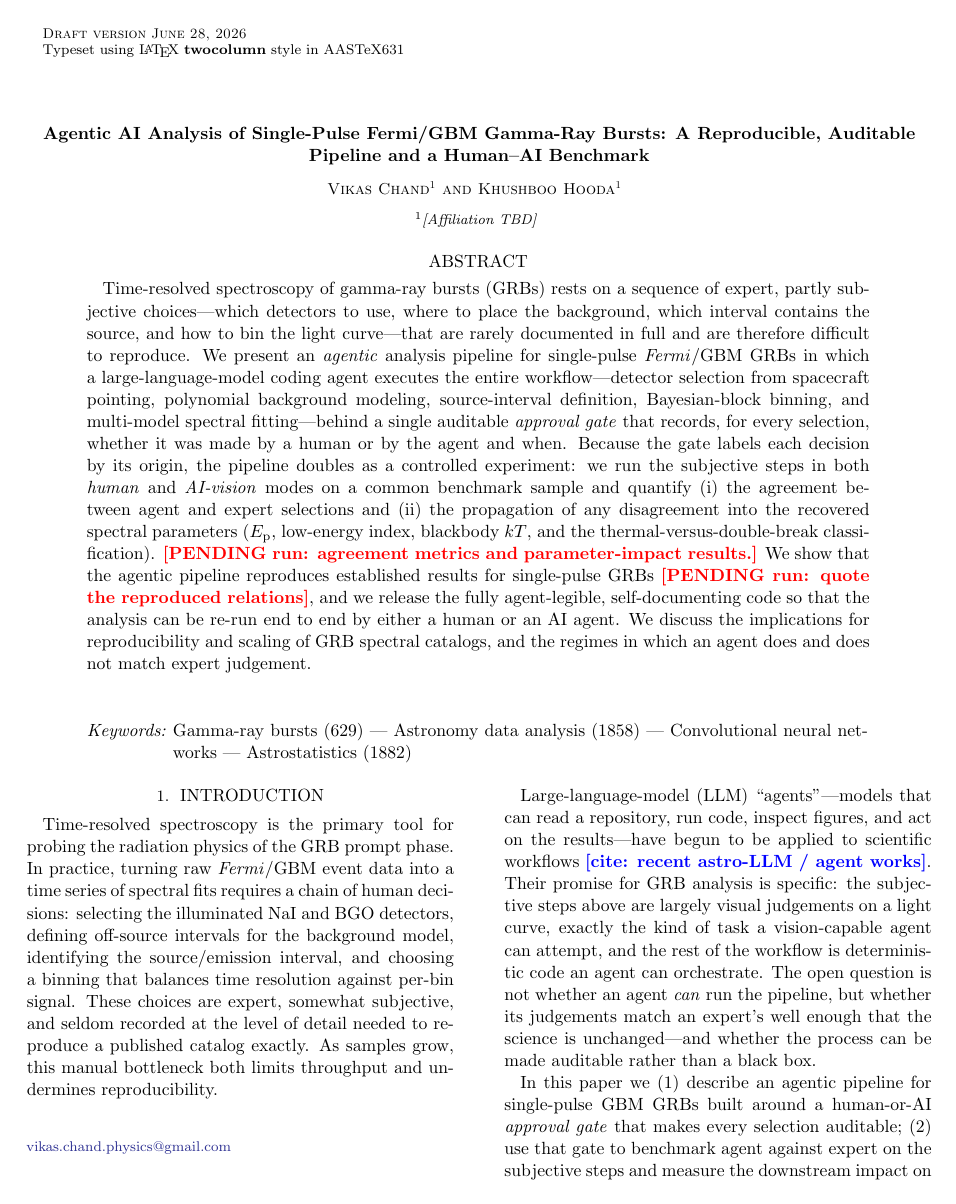
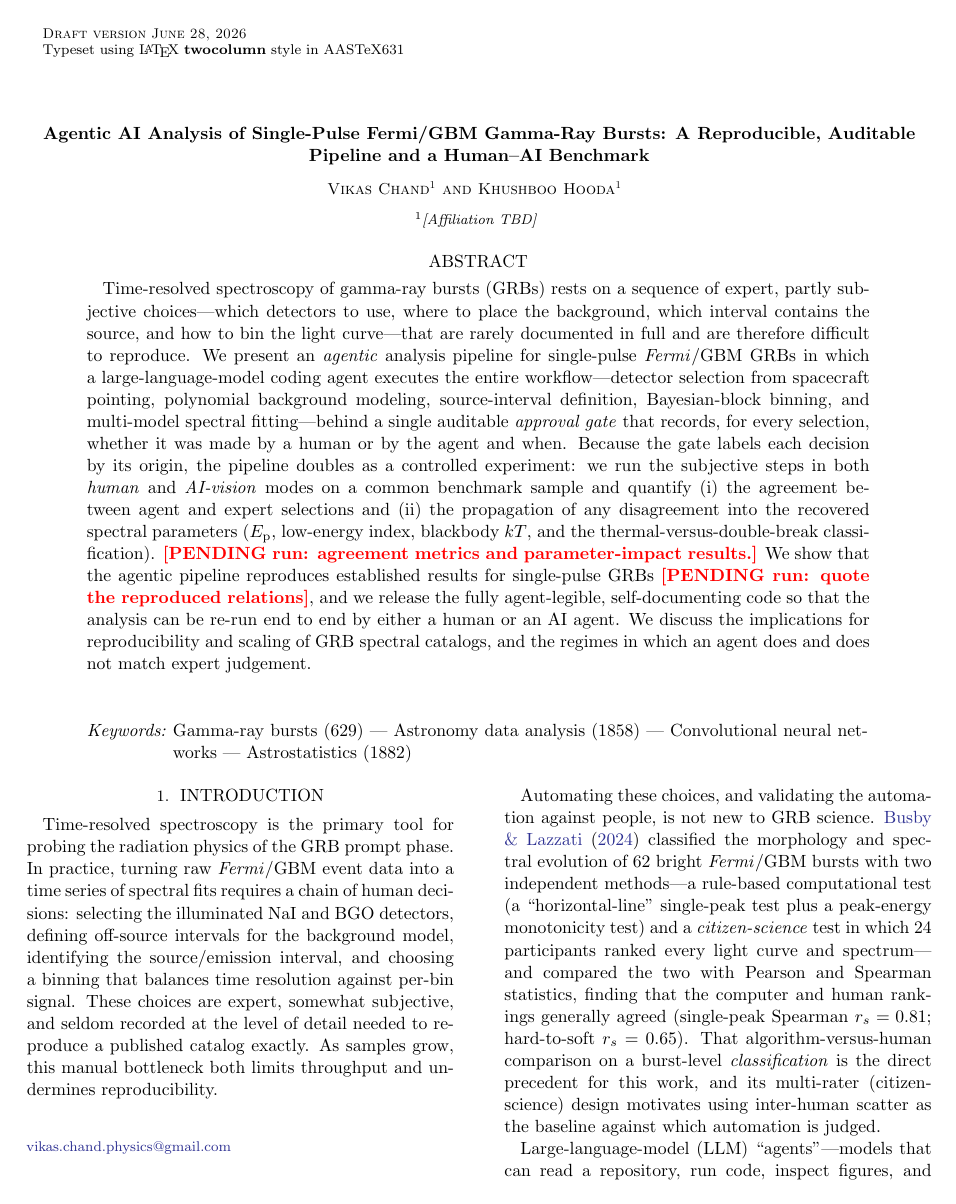
Before and after one commit to vikas-chand/SinglePulses, a LaTeX paper (paper_agentic/agentic_grb.tex): page 1 of 3 before the commit and page 1 of 4 after it. Compiled offline with pdfLaTeX.

Commit message:
agentic paper: anchor on Busby & Lazzati 2024 (computer-vs-human precedent)
- Intro + Experimental Design now position the LLM-agent-vs-human benchmark as an
  extension of Busby & Lazzati (2024): they compared a rule-based computational
  classifier against a 24-person citizen-science classification of 62 GBM bursts
  (Pearson/Spearman; single-peak r_s=0.81, hard-to-soft r_s=0.65). We extend it from
  a heuristic classification score to an LLM agent making the actual analysis
  judgements, and from one label to the full pipeline + downstream physics impact.
  Their multi-rater design motivates our multi-expert (inter-human-scatter) baseline.
- Report Pearson/Spearman on recovered parameters, as in Busby, for comparability.
- Wire \bibliography{../paper/two_break} so \citep{Busby2024} resolves.
- FIX two_break.bib: Busby2024 author was "K." but the paper (ApJ 972:83) is
  Ian Busby = "I." -- corrected against the PDF.

Co-Authored-By: Claude Opus 4.8 (1M context) <noreply@anthropic.com>
Claude-Session: https://claude.ai/code/session_01Q9VzRDXkQjvyYUjiqmgnRy

```diff
--- a/paper_agentic/agentic_grb.tex
+++ b/paper_agentic/agentic_grb.tex
@@ -79,12 +79,17 @@ somewhat subjective, and seldom recorded at the level of detail needed to reprod
 a published catalog exactly. As samples grow, this manual bottleneck both limits
 throughput and undermines reproducibility.
 
-Large-language-model (LLM) ``agents''---models that can read a repository, run
-code, inspect figures, and act on the results---have begun to be applied to
-scientific workflows \TODOcite{recent astro-LLM / agent works}. Their promise for
-GRB analysis is specific: the subjective steps above are largely visual judgements
-on a light curve, exactly the kind of task a vision-capable agent can attempt, and
-the rest of the workflow is deterministic code an agent can orchestrate. The open
-question is not whether an agent \emph{can} run the pipeline, but whether its
-judgements match an expert's well enough that the science is unchanged---and
-whether the process can be made auditable rather than a black box.
+Automating these choices, and validating the automation against people, is not new
+to GRB science. \citet{Busby2024} classified the morphology and spectral evolution
+of 62 bright \textit{Fermi}/GBM bursts with two independent methods---a rule-based
+computational test (a ``horizontal-line'' single-peak test plus a peak-energy
+monotonicity test) and a \emph{citizen-science} test in which 24 participants ranked
+every light curve and spectrum---and compared the two with Pearson and Spearman
+statistics, finding that the computer and human rankings generally agreed (single-peak
+Spearman $r_s=0.81$; hard-to-soft $r_s=0.65$). That algorithm-versus-human comparison
+on a burst-level \emph{classification} is the direct precedent for this work, and its
+multi-rater (citizen-science) design motivates using inter-human scatter as the
+baseline against which automation is judged.
+
+Large-language-model (LLM) ``agents''---models that can read a repository, run code,
+inspect figures, and act on the results---now make it possible to automate not just a
```
Also changed, not shown: paper/two_break.bib (+1 -1 lines), paper_agentic/agentic_grb.tex (36 more changed lines).
